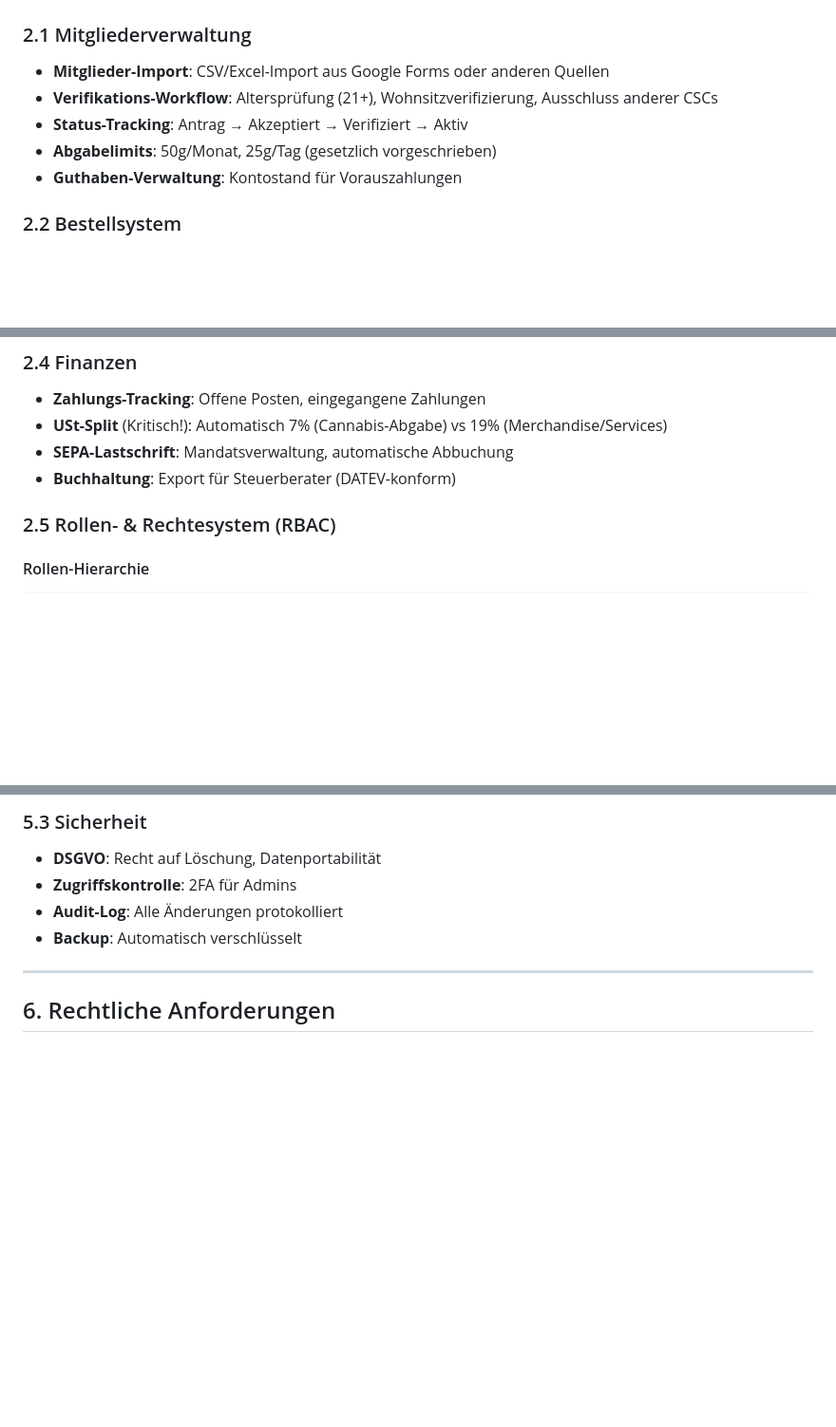
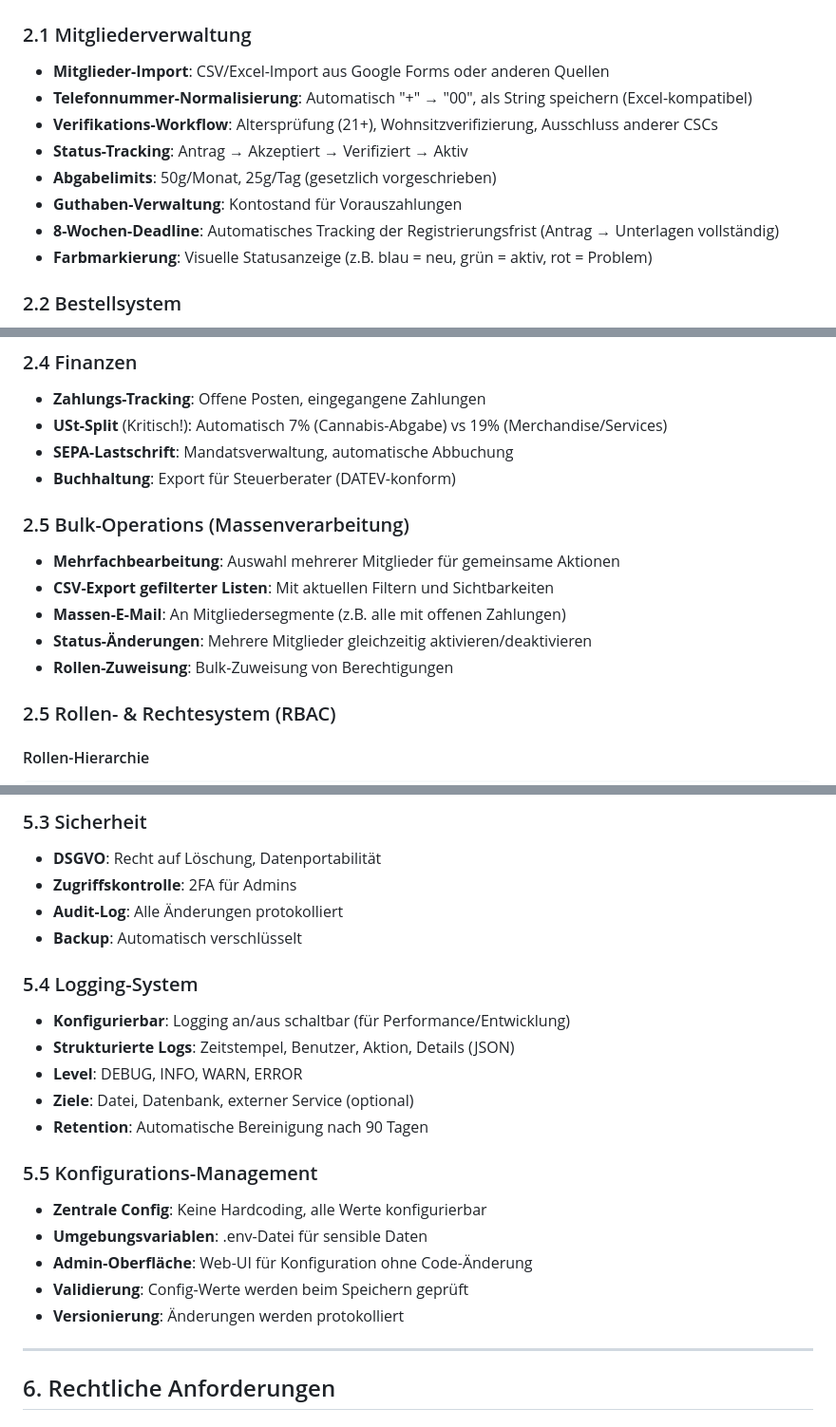
Before and after one commit to lucmuss/csc-administration, a Markdown page: REQUIREMENTS.md, 3 parts joined by grey strips. Shown at 95% size. Rendered like a GitHub page; blank space fills up the shorter version.

```diff
--- a/REQUIREMENTS.md
+++ b/REQUIREMENTS.md
@@ -16,10 +16,13 @@ Verwaltungssystem für einen Cannabis Social Club (CSC) nach dem neuen CanG (Can
 
 ### 2.1 Mitgliederverwaltung
 - **Mitglieder-Import**: CSV/Excel-Import aus Google Forms oder anderen Quellen
+- **Telefonnummer-Normalisierung**: Automatisch "+" → "00", als String speichern (Excel-kompatibel)
 - **Verifikations-Workflow**: Altersprüfung (21+), Wohnsitzverifizierung, Ausschluss anderer CSCs
 - **Status-Tracking**: Antrag → Akzeptiert → Verifiziert → Aktiv
 - **Abgabelimits**: 50g/Monat, 25g/Tag (gesetzlich vorgeschrieben)
 - **Guthaben-Verwaltung**: Kontostand für Vorauszahlungen
+- **8-Wochen-Deadline**: Automatisches Tracking der Registrierungsfrist (Antrag → Unterlagen vollständig)
+- **Farbmarkierung**: Visuelle Statusanzeige (z.B. blau = neu, grün = aktiv, rot = Problem)
 
 ### 2.2 Bestellsystem
 - **Sorten-Auswahl**: Blüten und Stecklinge mit Live-Bestand
@@ -38,6 +41,13 @@ Verwaltungssystem für einen Cannabis Social Club (CSC) nach dem neuen CanG (Can
 - **USt-Split** (Kritisch!): Automatisch 7% (Cannabis-Abgabe) vs 19% (Merchandise/Services)
 - **SEPA-Lastschrift**: Mandatsverwaltung, automatische Abbuchung
 - **Buchhaltung**: Export für Steuerberater (DATEV-konform)
+
+### 2.5 Bulk-Operations (Massenverarbeitung)
+- **Mehrfachbearbeitung**: Auswahl mehrerer Mitglieder für gemeinsame Aktionen
+- **CSV-Export gefilterter Listen**: Mit aktuellen Filtern und Sichtbarkeiten
+- **Massen-E-Mail**: An Mitgliedersegmente (z.B. alle mit offenen Zahlungen)
+- **Status-Änderungen**: Mehrere Mitglieder gleichzeitig aktivieren/deaktivieren
+- **Rollen-Zuweisung**: Bulk-Zuweisung von Berechtigungen
 
 ### 2.5 Rollen- & Rechtesystem (RBAC)
 
@@ -491,6 +516,20 @@ DSGVO-Automatisierung (Kritisch!)
 - **Zugriffskontrolle**: 2FA für Admins
 - **Audit-Log**: Alle Änderungen protokolliert
 - **Backup**: Automatisch verschlüsselt
+
+### 5.4 Logging-System
+- **Konfigurierbar**: Logging an/aus schaltbar (für Performance/Entwicklung)
+- **Strukturierte Logs**: Zeitstempel, Benutzer, Aktion, Details (JSON)
+- **Level**: DEBUG, INFO, WARN, ERROR
+- **Ziele**: Datei, Datenbank, externer Service (optional)
+- **Retention**: Automatische Bereinigung nach 90 Tagen
+
+### 5.5 Konfigurations-Management
+- **Zentrale Config**: Keine Hardcoding, alle Werte konfigurierbar
+- **Umgebungsvariablen**: .env-Datei für sensible Daten
+- **Admin-Oberfläche**: Web-UI für Konfiguration ohne Code-Änderung
+- **Validierung**: Config-Werte werden beim Speichern geprüft
+- **Versionierung**: Änderungen werden protokolliert
 
 ---
 
```
Also changed, not shown: other parts of REQUIREMENTS.md (+37 -2 lines), DOCUMENT_INDEX.md (added, +145 -0 lines).
